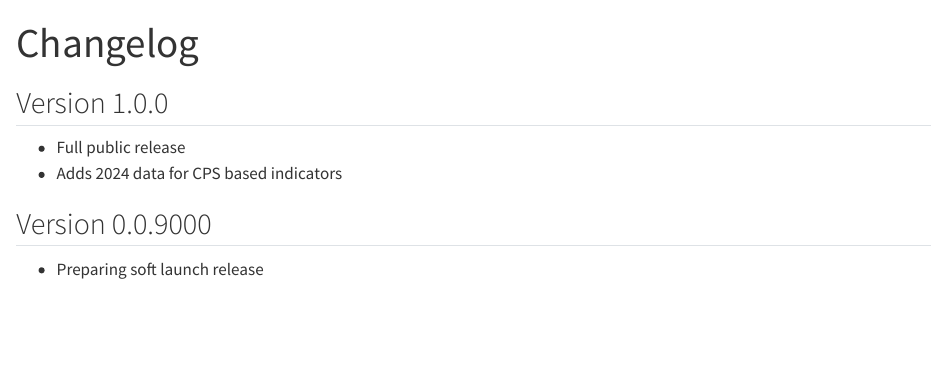
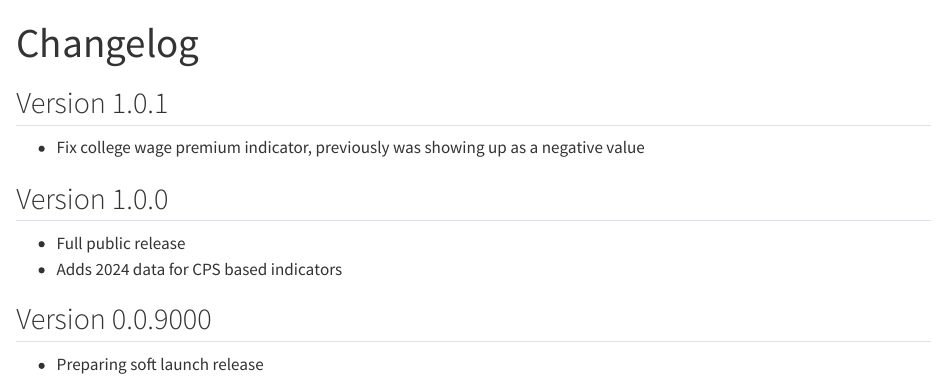
Before and after one commit to Economic/data, a Quarto document (news.qmd): the page in a window 1100 px wide, from its top. Rendered offline with R 4.5, knitr and Pandoc in place of Quarto, with nearby package versions.

Commit message:
prepare v1.0.1 deploy fix for college wage premium data

```diff
--- a/news.qmd
+++ b/news.qmd
@@ -1,6 +1,9 @@
 ---
 title: Changelog
 ---
+## Version 1.0.1
+* Fix college wage premium indicator, previously was showing up as a negative value
+
 ## Version 1.0.0
 * Full public release
 * Adds 2024 data for CPS based indicators
```
Also changed, not shown: _targets.R (+1 -1 lines), docs/search.json, 3 other files.
